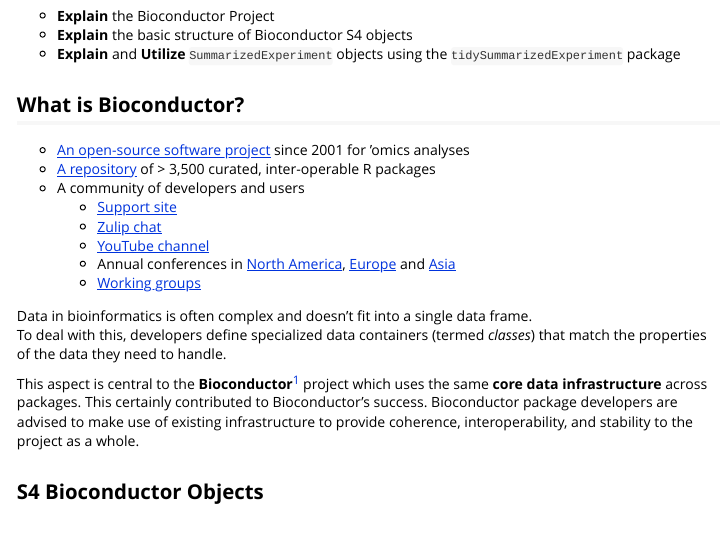
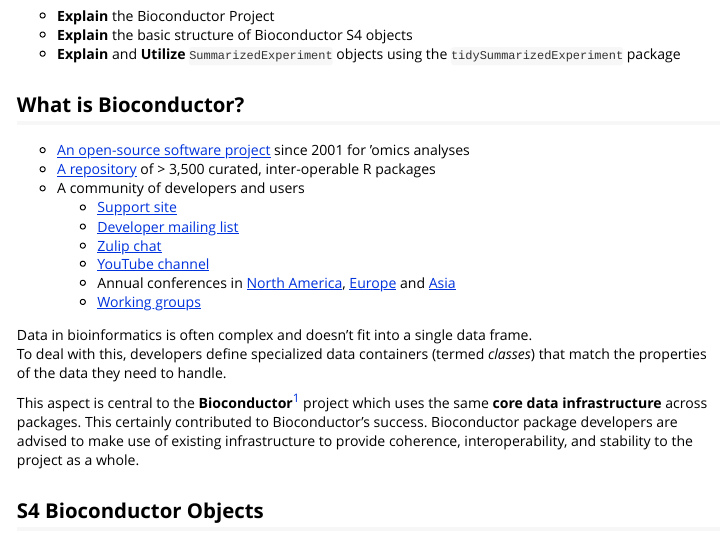
Before and after one commit to fhdsl/bioc2026-intro, an R Markdown document (vignettes/intro.Rmd): the page in a window 1100 px wide, from 180 px down. Rendered offline with R 4.5, knitr and Pandoc, with nearby package versions; some code elsewhere in the file could not run offline.

```diff
--- a/vignettes/intro.Rmd
+++ b/vignettes/intro.Rmd
@@ -28,6 +28,7 @@
   of > 3,500 curated, inter-operable R packages
 - A community of developers and users
   - [Support site](https://support.bioconductor.org/)
+  - [Developer mailing list](https://stat.ethz.ch/mailman/listinfo/bioc-devel)
   - [Zulip
     chat](https://community-bioc.zulipchat.com/join/4k2tpsy7h6zjbaduydwm2n56/)
   - [YouTube channel](https://www.youtube.com/user/bioconductor)
```
